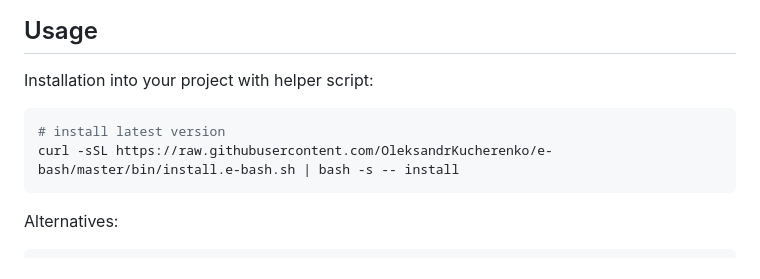
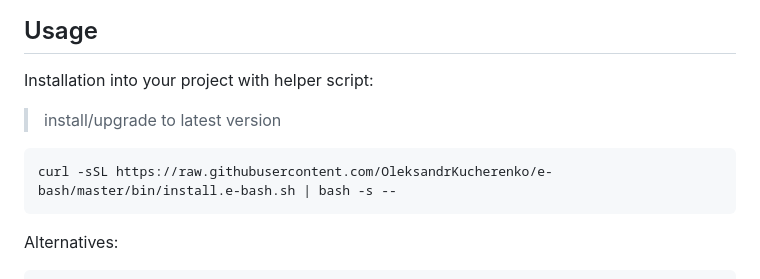
Before and after one commit to OleksandrKucherenko/e-bash, a Markdown page: README.md, the part around the change. Rendered like a GitHub page.

````diff
--- a/README.md
+++ b/README.md
@@ -71,9 +71,10 @@ watchman-make -p 'spec/*_spec.sh' '.scripts/*.sh' --run "shellspec --quick --no-
 
 Installation into your project with helper script:
 
+> install/upgrade to latest version
+
 ```bash
-# install latest version
-curl -sSL https://raw.githubusercontent.com/OleksandrKucherenko/e-bash/master/bin/install.e-bash.sh | bash -s -- install
+curl -sSL https://raw.githubusercontent.com/OleksandrKucherenko/e-bash/master/bin/install.e-bash.sh | bash -s --
 ```
 
 Alternatives:
````
